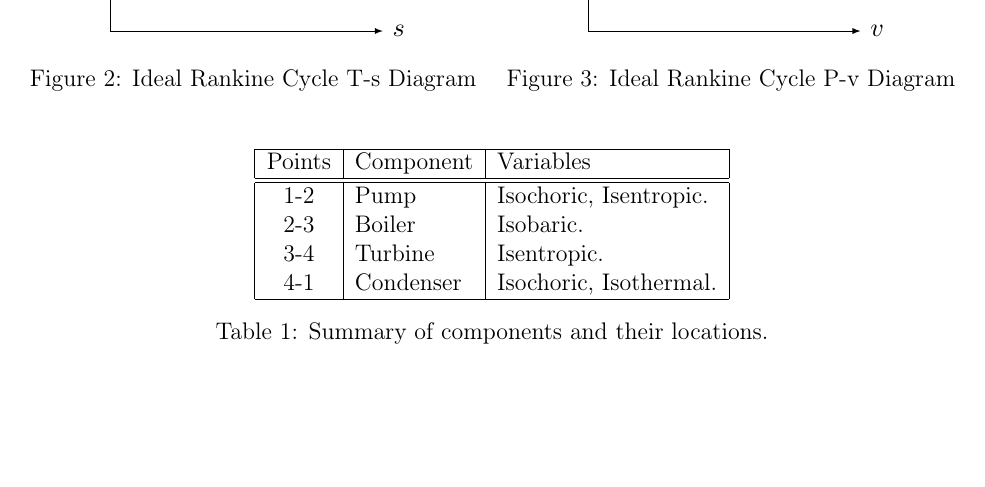
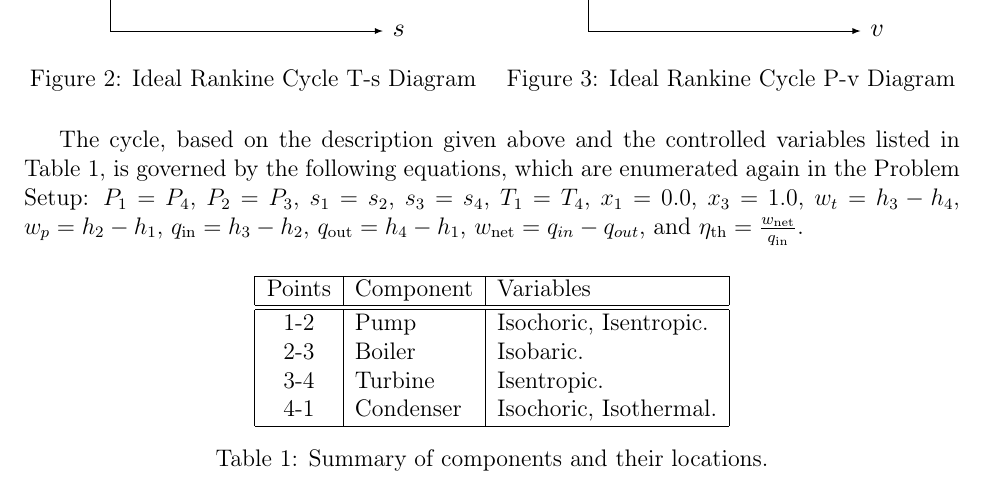
Before and after one commit to Hallzmine/thermodynamics-final, a LaTeX paper (main.tex): part of page 4 of 13, cut so that both start at the same text, the shorter picture padded with empty space. The pictures show the PDF file main.pdf that the author committed with the source.

Commit message:
Added governing equations

```diff
--- a/main.tex
+++ b/main.tex
@@ -52,6 +52,22 @@ The Rankine cycle consists of two state changes, one in the boiler, and one in t
   \label{fig:pv}
 \end{figure}
 \end{multicols}
+
+The cycle, based on the description given above and the controlled variables listed in Table \ref{tab:components}, is governed by the following equations, which are enumerated again in the Problem Setup:
+$P_1 = P_4$,
+$P_2 = P_3$,
+$s_1 = s_2$,
+$s_3 = s_4$,
+$T_1 = T_4$,
+$x_1 = 0.0$,
+$x_3 = 1.0$,
+$w_t = h_3-h_4$,
+$w_p = h_2-h_1$,
+$q_{\tn{in}} = h_3-h_2$,
+$q_{\tn{out}} = h_4-h_1$,
+$w_{\tn{net}} = q_{in}-q_{out}$, and
+$\eta_{\tn{th}} = \frac{w_{\tn{net}}}{q_{\tn{in}}}$.
+
 
 \begin{table}[H]
 \centering
```
Also changed, not shown: README.md, main.pdf.
